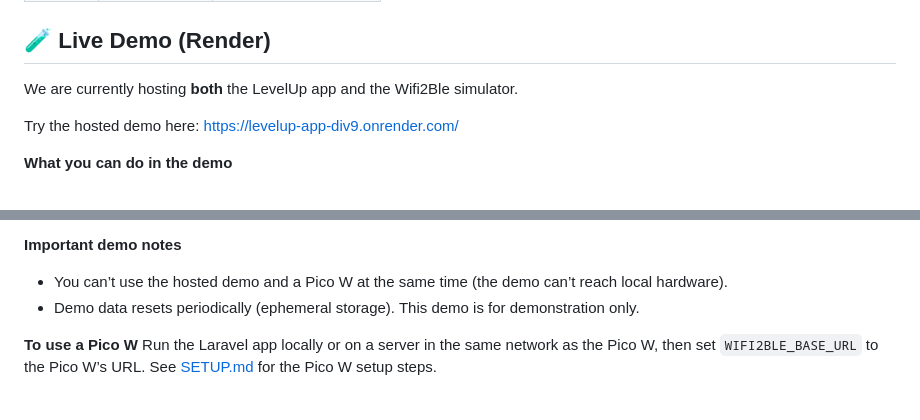
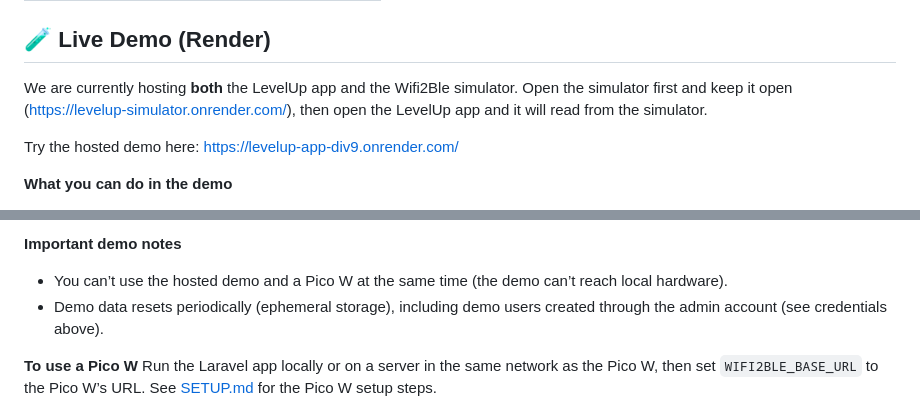
Before and after one commit to MRM-MB/LEVELUP, a Markdown page: README.md, 2 parts joined by grey strips. Drawn GitHub-style.

Commit message:
Update demo instructions and clarify data reset behavior in README.md

```diff
--- a/README.md
+++ b/README.md
@@ -28,7 +28,7 @@ Once the application is running and seeded, you can log in with the following cr
 
 ## 🧪 Live Demo (Render)
 
-We are currently hosting **both** the LevelUp app and the Wifi2Ble simulator.
+We are currently hosting **both** the LevelUp app and the Wifi2Ble simulator. Open the simulator first and keep it open (https://levelup-simulator.onrender.com/), then open the LevelUp app and it will read from the simulator.
 
 Try the hosted demo here: https://levelup-app-div9.onrender.com/
 
@@ -44,7 +44,7 @@ Try the hosted demo here: https://levelup-app-div9.onrender.com/
 
 **Important demo notes**
 - You can’t use the hosted demo and a Pico W at the same time (the demo can’t reach local hardware).
-- Demo data resets periodically (ephemeral storage). This demo is for demonstration only.
+- Demo data resets periodically (ephemeral storage), including demo users created through the admin account (see credentials above).
 
 **To use a Pico W**
 Run the Laravel app locally or on a server in the same network as the Pico W, then set `WIFI2BLE_BASE_URL` to the Pico W’s URL. See [SETUP.md](SETUP.md) for the Pico W setup steps.
```
